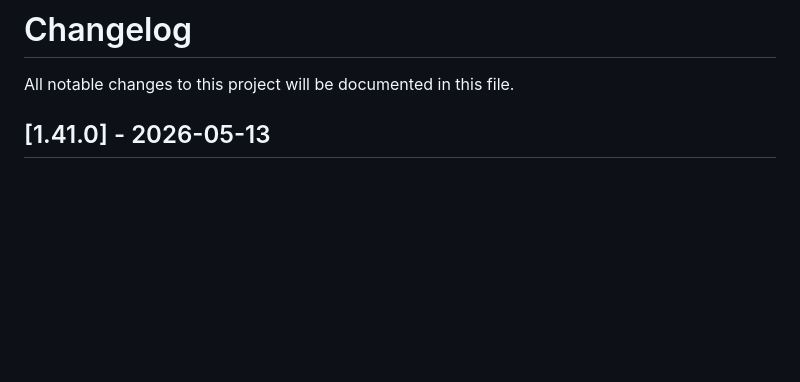
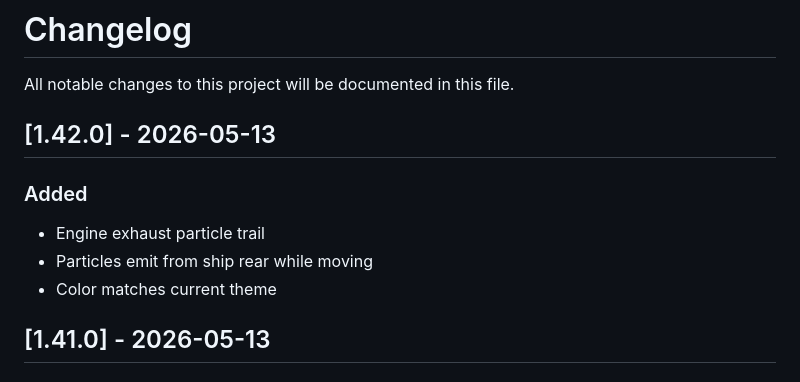
Before and after one commit to Hanazar-Games/Kimi2.6-AIGC-Webgame-Project, a Markdown page: CHANGELOG.md, the part around the change. Rendered like a GitHub page; blank space fills up the shorter version.

Commit message:
docs: update CHANGELOG for v1.42.0 (engine particles)

```diff
--- a/CHANGELOG.md
+++ b/CHANGELOG.md
@@ -1,6 +1,13 @@
 # Changelog
 
 All notable changes to this project will be documented in this file.
+
+## [1.42.0] - 2026-05-13
+
+### Added
+- Engine exhaust particle trail
+- Particles emit from ship rear while moving
+- Color matches current theme
 
 ## [1.41.0] - 2026-05-13
 
```
